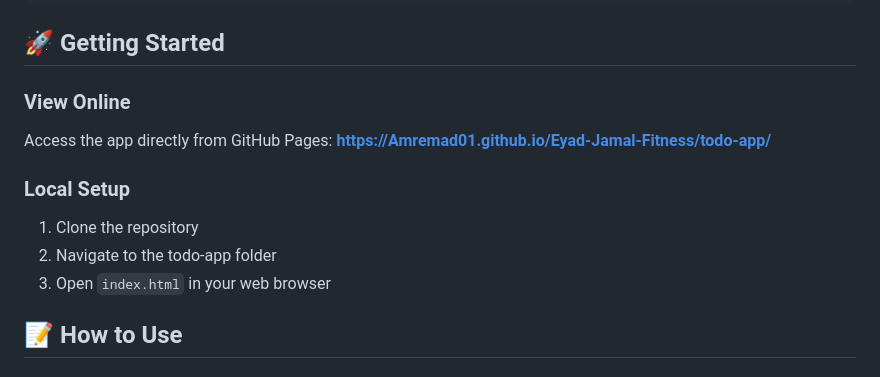
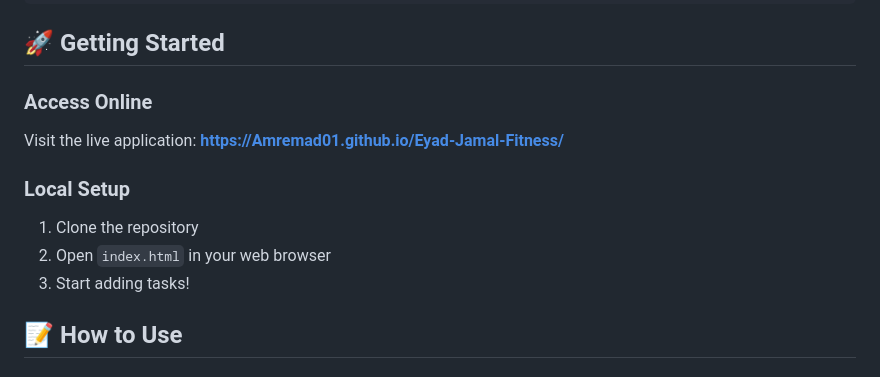
Before and after one commit to Amremad01/Eyad-Jamal-Fitness, a Markdown page: README.md, the part around one of its changes. Drawn GitHub-style.

Commit message:
Configure gh-pages deployment for To-Do List application

```diff
--- a/README.md
+++ b/README.md
@@ -34,14 +34,14 @@ A modern, feature-rich to-do list application with local storage functionality.
 
 ## 🚀 Getting Started
 
-### View Online
-Access the app directly from GitHub Pages:
-**https://Amremad01.github.io/Eyad-Jamal-Fitness/todo-app/**
+### Access Online
+Visit the live application:
+**https://Amremad01.github.io/Eyad-Jamal-Fitness/**
 
 ### Local Setup
 1. Clone the repository
-2. Navigate to the todo-app folder
-3. Open `index.html` in your web browser
+2. Open `index.html` in your web browser
+3. Start adding tasks!
 
 ## 📝 How to Use
 
```
Also changed, not shown: other parts of README.md (+1 -1 lines).
